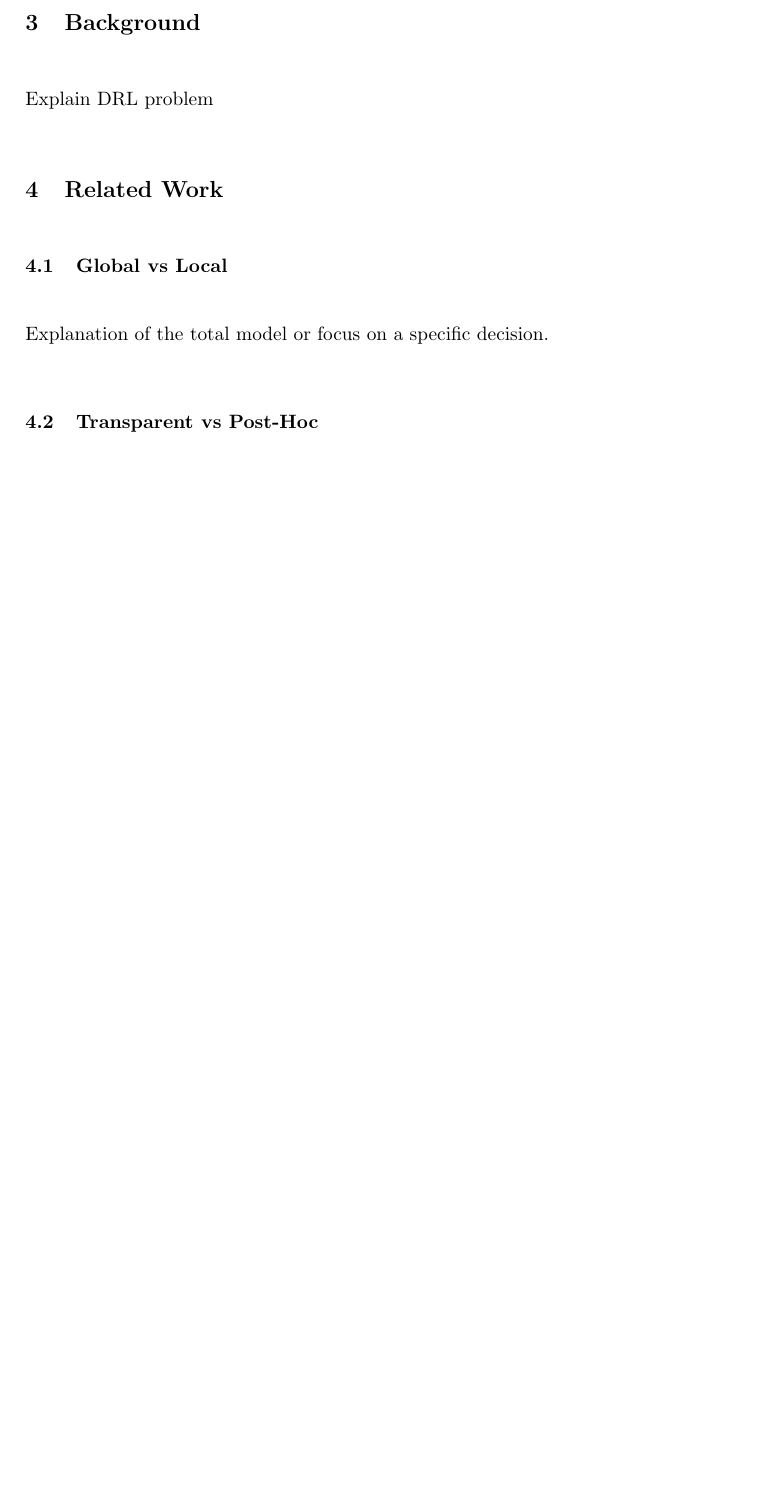
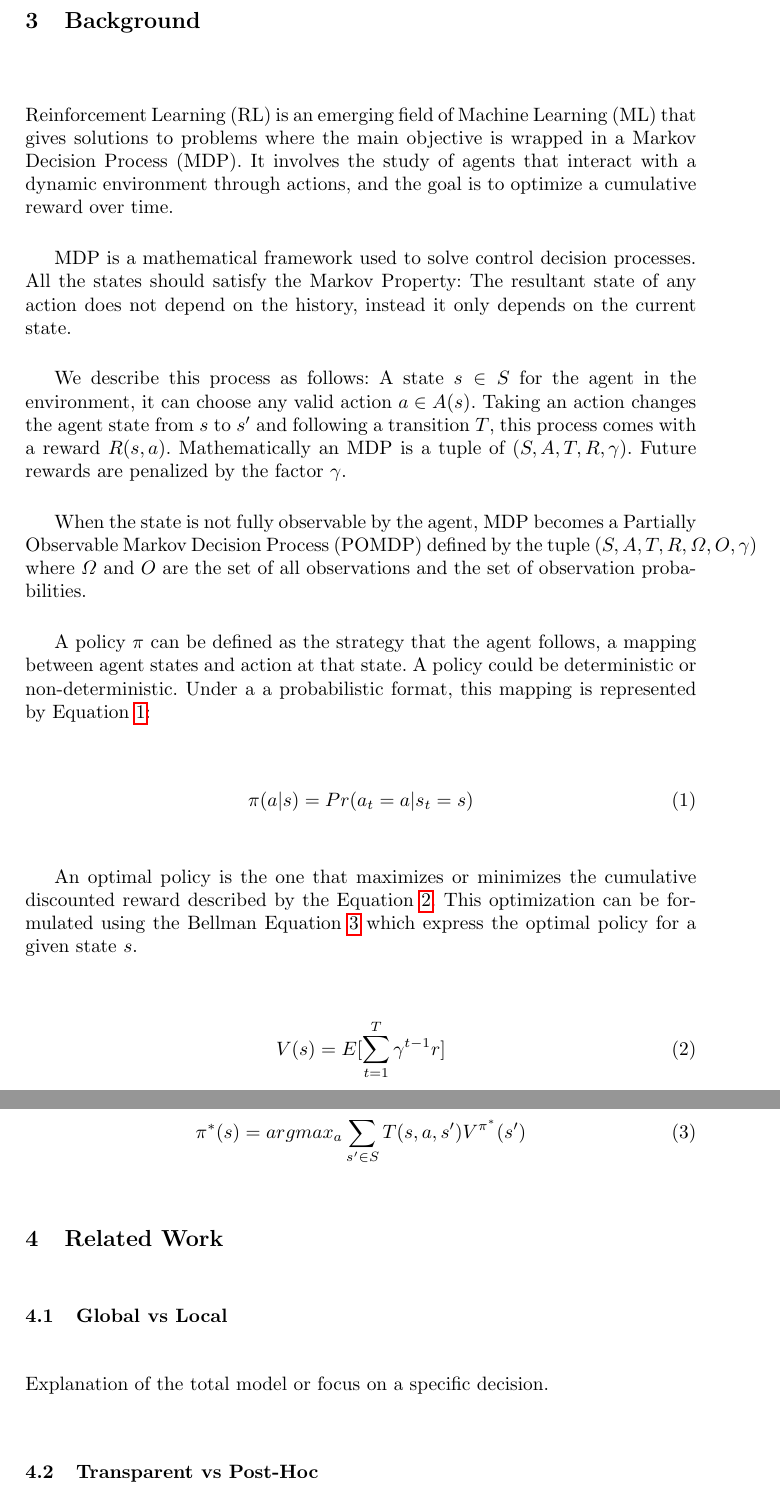
Before and after one commit to MauMontenegro/Trusted-Skynet, a LaTeX paper (Paper/main.tex): part of page 3 of 4 before the commit and two parts of pages 4 and 5 of 6 after it, the two joined at a grey line, cut so that both start at the same text, the shorter picture padded with empty space. Compiled offline with pdfLaTeX.

Commit message:
Update main

```diff
--- a/Paper/main.tex
+++ b/Paper/main.tex
@@ -91,9 +97,39 @@ The first principle requires that the model guarantees the protection of groups
 %Explain social and academic impact on design interpretable models for DRL. First, consider ethical and regulation issues (DGPR) and then, show improvements in algorithms making them interpretable. Also, i like to add some discussion about interpretable vs explainable methods and maybe compare(improvement in quality results or interpretable metrics) what approach brings more advantages.
 
 \section{Background}
-Explain DRL problem
+
+Reinforcement Learning (RL) is an emerging field of Machine Learning (ML) that gives solutions to problems where the main objective is wrapped in a Markov Decision Process (MDP). It involves the study of agents that interact with a dynamic  environment through actions, and the goal is to optimize a cumulative reward over time.
+
+MDP is a mathematical framework used to solve control decision processes. All the states should satisfy the Markov Property: The resultant state of any action does not depend on the history, instead it only depends on the current state.
+
+We describe this process as follows: A state $s \in S$ for the agent in the environment, it can choose any valid action $a \in A(s)$. Taking an action changes the agent state from $s$ to $s'$ and following a transition $T$, this process comes with a reward $R(s,a)$. Mathematically an MDP is a tuple of $(S,A,T,R,\gamma)$. Future rewards are penalized by the factor $\gamma$.
+
+When the state is not fully observable by the agent, MDP becomes a Partially Observable Markov Decision Process (POMDP) defined by the tuple  $(S , A , T , R , \Omega , O , \gamma$) where $\Omega$ and $O$ are the set of all observations and the set of observation probabilities.
+
+A policy $\pi$ can be defined as the strategy that the agent follows, a mapping between agent states and action at that state. A policy could be deterministic or non-deterministic. Under a a probabilistic format, this mapping is represented by Equation \ref{eq:1}:
+
+\begin{equation}
+\label{eq:1}
+\pi(a|s) = Pr(a_t=a|s_t=s)
+\end{equation}
+
+
+An optimal policy is the one that maximizes or minimizes the cumulative discounted reward described by the Equation \ref{eq:2}. This optimization can be formulated using the Bellman Equation \ref{eq:3} which express the optimal policy for a given state $s$.
+
+\begin{equation}
+\label{eq:2}
+    V(s)=E[\sum_{t=1}^{T}\gamma^{t-1}r]
+\end{equation}
+
+\begin{equation}
+\label{eq:3}
+    \pi^*(s)=argmax_a \sum_{s' \in S}T(s,a,s')V^{\pi ^*}(s')
+\end{equation}
+
 
 \section{Related Work}
+
+
 
 \subsection{Global vs Local }
 Explanation of the total model or focus on a specific decision.
```
Also changed, not shown: Paper/main.tex (12 more changed lines).
